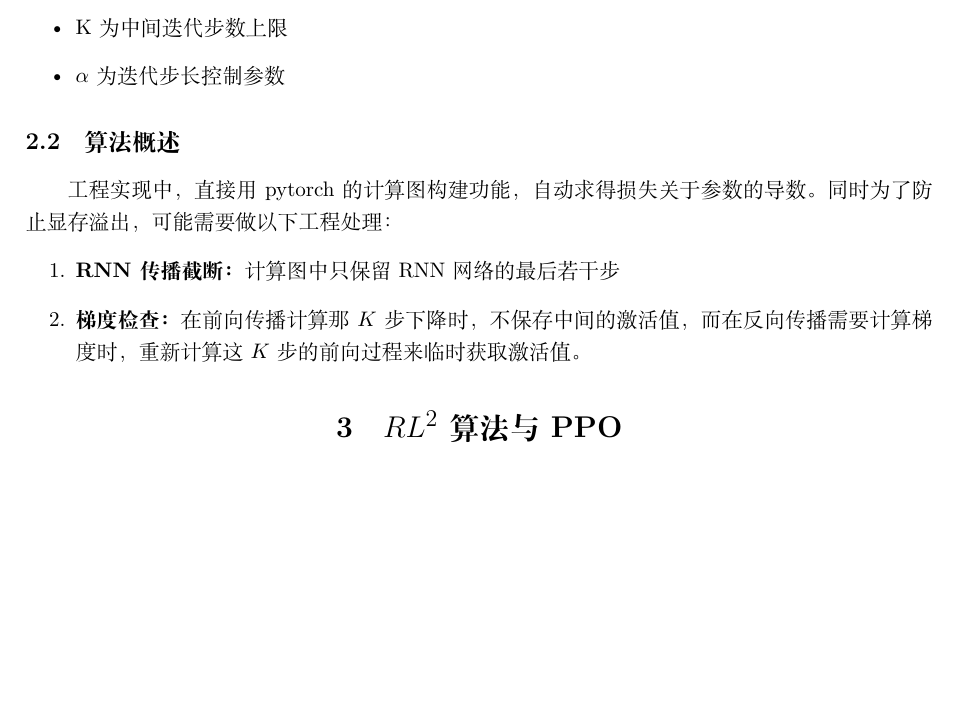
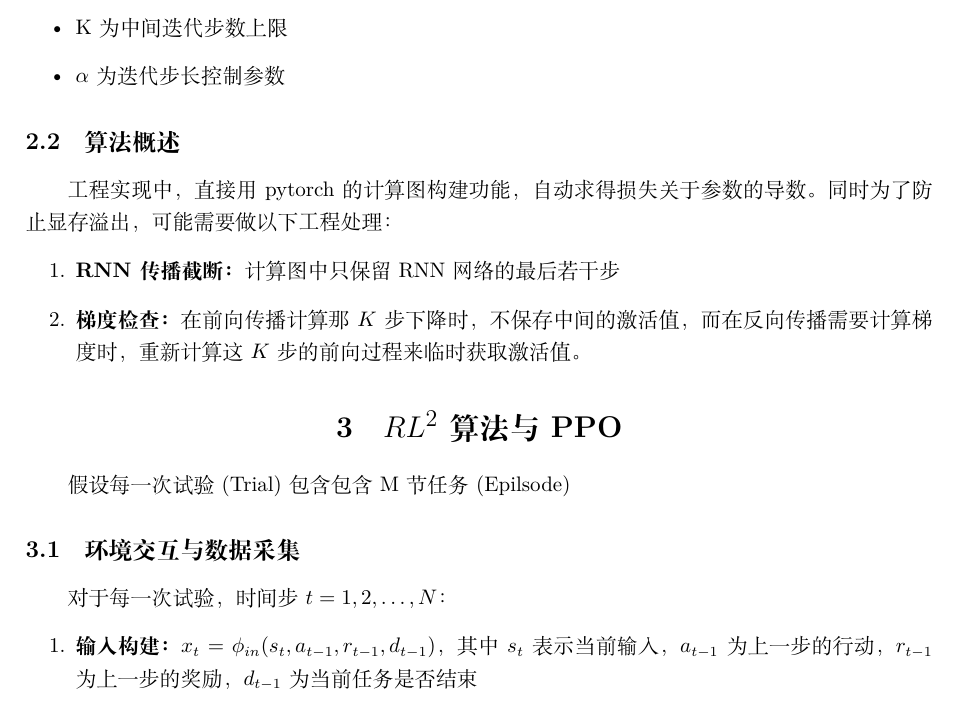
Before and after one commit to nothing271828/RNN_with_Energy_Degradation, a LaTeX document (Latex文档/main.tex): part of page 3 of 3, cut so that both start at the same text, the shorter picture padded with empty space. Compiled offline with XeLaTeX.

Commit message:
RL^2$算法框架编写

```diff
--- a/Latex文档/main.tex
+++ b/Latex文档/main.tex
@@ -150,6 +150,12 @@
         \end{enumerate}
 
 \section{$RL^2$算法与PPO}
-
+    假设每一次试验(Trial)包含包含M节任务(Epilsode)
+    \subsection{环境交互与数据采集}
+        对于每一次试验，时间步$t = 1, 2, \dots, N$：
+        \begin{enumerate}
+            \item \textbf{输入构建：}$x_t = \phi_{in}(s_t, a_{t-1}, r_{t-1}, d_{t-1})$，其中%
+            $s_t$表示当前输入，$a_{t-1}$为上一步的行动，$r_{t-1}$为上一步的奖励，$d_{t-1}$为当前任务是否结束
+        \end{enumerate}
 
 \end{document}
```
